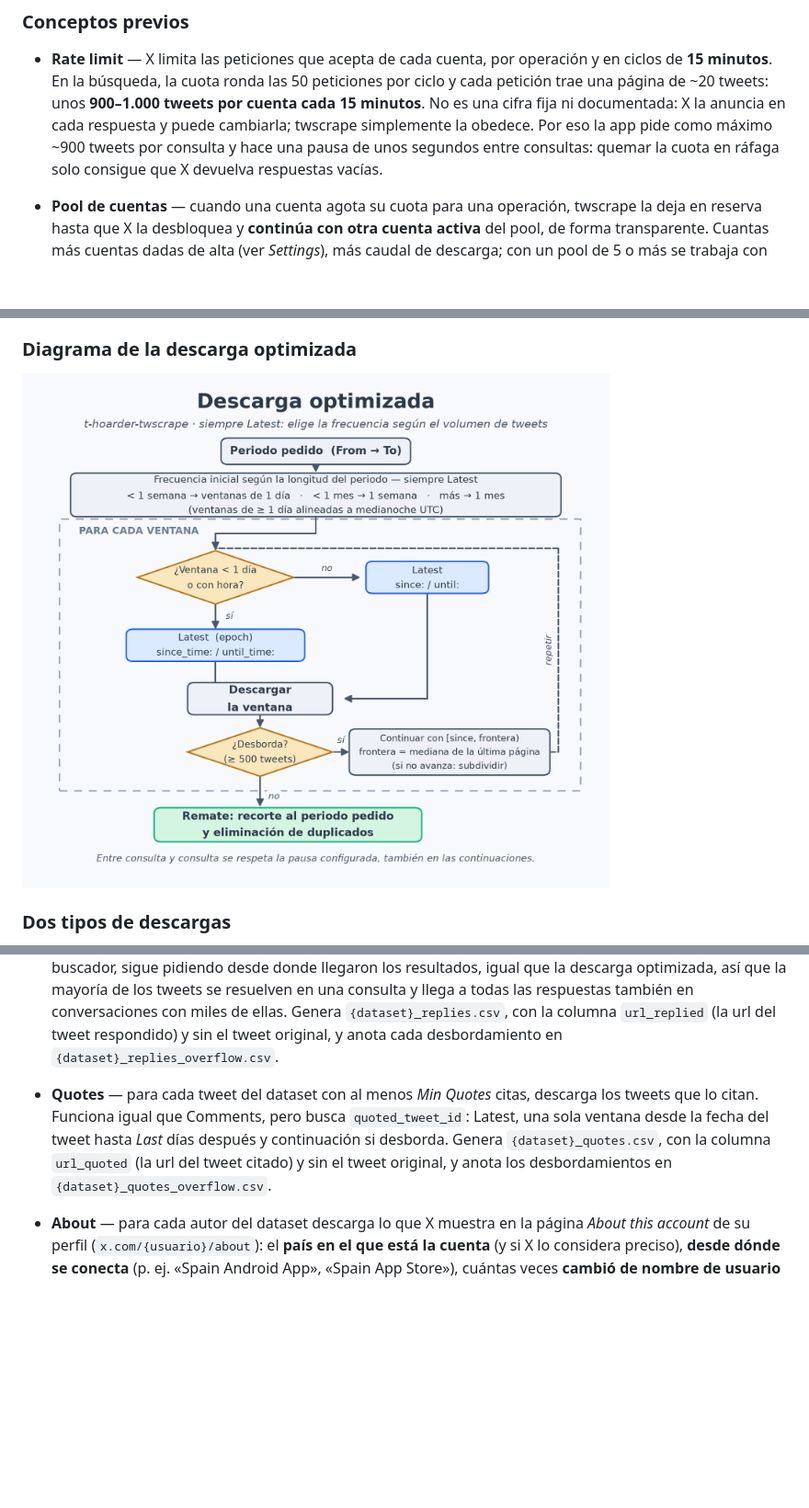
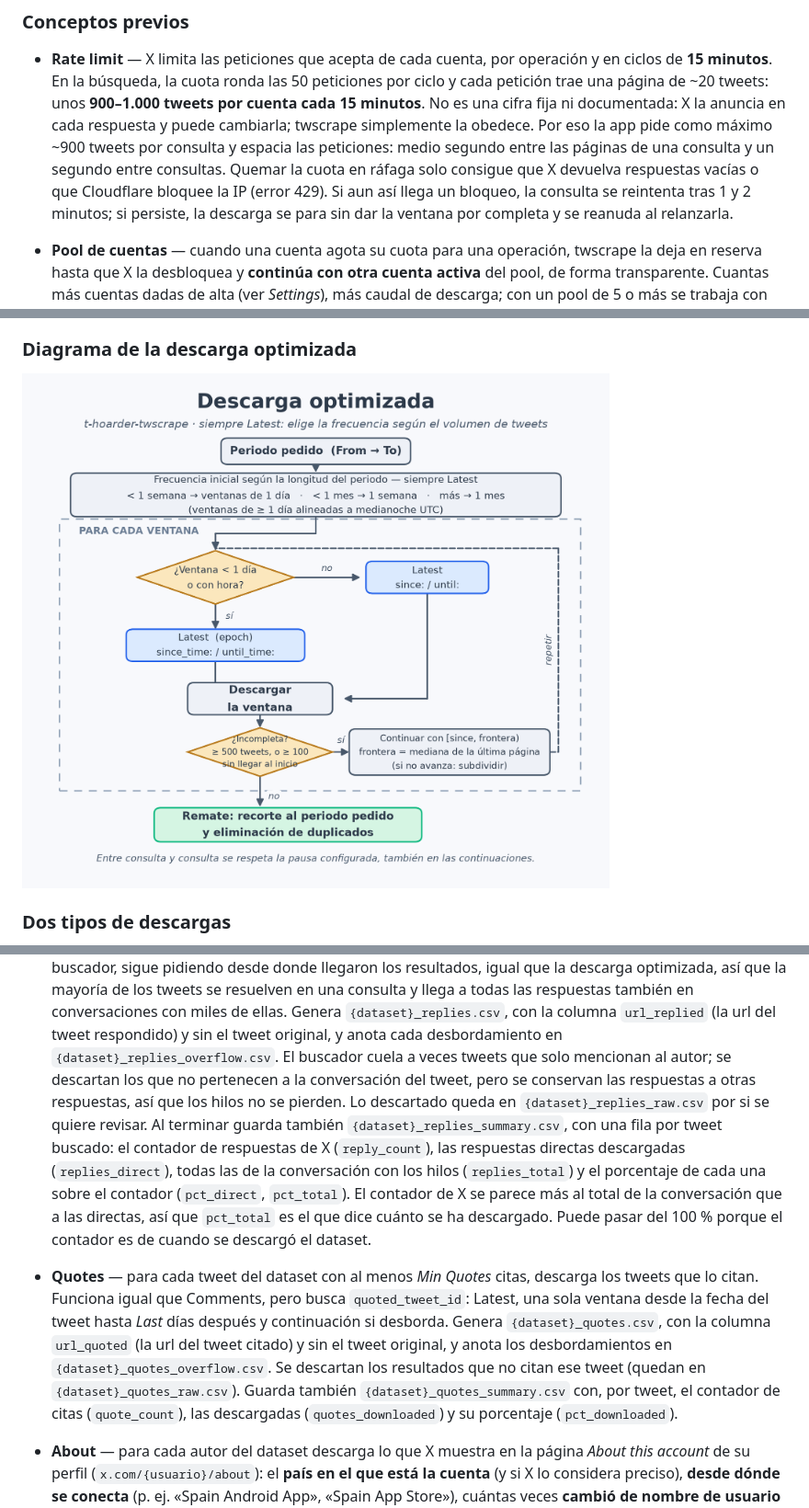
Before and after one commit to congosto/t-hoarder-twscrape, a Markdown page: docs/guia-de-uso.md, 3 parts joined by grey strips. Shown at 92% size. Rendered like a GitHub page; pictures changed too: docs/img/descarga-optimizada.png; blank space fills up the shorter version.

```diff
--- a/docs/guia-de-uso.md
+++ b/docs/guia-de-uso.md
@@ -150,8 +150,12 @@ descargas funcionan como funcionan.
   **900–1.000 tweets por cuenta cada 15 minutos**. No es una cifra fija ni
   documentada: X la anuncia en cada respuesta y puede cambiarla; twscrape
   simplemente la obedece. Por eso la app pide como máximo ~900 tweets por
-  consulta y hace una pausa de unos segundos entre consultas: quemar la cuota
-  en ráfaga solo consigue que X devuelva respuestas vacías.
+  consulta y espacia las peticiones: medio segundo entre las páginas de una
+  consulta y un segundo entre consultas. Quemar la cuota en ráfaga solo
+  consigue que X devuelva respuestas vacías o que Cloudflare bloquee la IP
+  (error 429). Si aun así llega un bloqueo, la consulta se reintenta tras 1
+  y 2 minutos; si persiste, la descarga se para sin dar la ventana por
+  completa y se reanuda al relanzarla.
 
 - **Pool de cuentas** — cuando una cuenta agota su cuota para una operación,
   twscrape la deja en reserva hasta que X la desbloquea y **continúa con otra
@@ -327,6 +339,18 @@ pierde.
   en conversaciones con miles de ellas. Genera `{dataset}_replies.csv`, con
   la columna `url_replied` (la url del tweet respondido) y sin el tweet
   original, y anota cada desbordamiento en `{dataset}_replies_overflow.csv`.
+  El buscador cuela a veces tweets que solo mencionan al autor; se descartan
+  los que no pertenecen a la conversación del tweet, pero se conservan las
+  respuestas a otras respuestas, así que los hilos no se pierden. Lo
+  descartado queda en `{dataset}_replies_raw.csv` por si se quiere revisar.
+  Al terminar guarda también `{dataset}_replies_summary.csv`, con una fila
+  por tweet buscado: el contador de respuestas de X (`reply_count`), las
+  respuestas directas descargadas (`replies_direct`), todas las de la
+  conversación con los hilos (`replies_total`) y el porcentaje de cada una
+  sobre el contador (`pct_direct`, `pct_total`). El contador de X se parece
+  más al total de la conversación que a las directas, así que `pct_total` es
+  el que dice cuánto se ha descargado. Puede pasar del 100 % porque el
+  contador es de cuando se descargó el dataset.
 
 - **Quotes** — para cada tweet del dataset con al menos *Min Quotes* citas,
   descarga los tweets que lo citan. Funciona igual que Comments,
@@ -334,6 +358,10 @@ pierde.
   tweet hasta *Last* días después y continuación si desborda. Genera
   `{dataset}_quotes.csv`, con la columna `url_quoted` (la url del tweet
   citado) y sin el tweet original, y anota los desbordamientos en `{dataset}_quotes_overflow.csv`.
+  Se descartan los resultados que no citan ese tweet (quedan en
+  `{dataset}_quotes_raw.csv`). Guarda también `{dataset}_quotes_summary.csv`
+  con, por tweet, el contador de citas (`quote_count`), las descargadas
+  (`quotes_downloaded`) y su porcentaje (`pct_downloaded`).
 
 - **About** — para cada autor del dataset descarga lo que X muestra en la
   página *About this account* de su perfil (`x.com/{usuario}/about`): el
```
Also changed, not shown: other parts of docs/guia-de-uso.md (+8 -0 lines), docs/user-guide.en.md (+32 -4 lines), docs/img/optimized-download.png, 3 other files.
